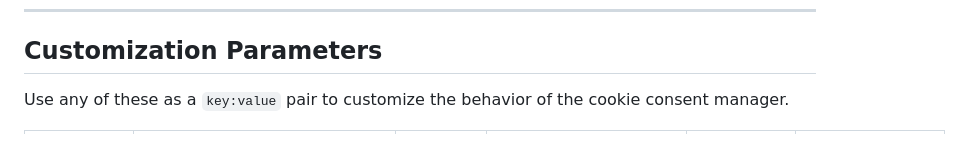
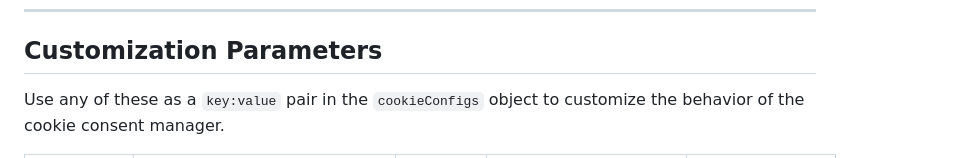
Before and after one commit to ashkan-ahmadi/bootstrap-cookie-consent-manager, a Markdown page: README.md, the part around one of its changes. Rendered like a GitHub page.

```diff
--- a/README.md
+++ b/README.md
@@ -140,5 +140,5 @@ Let's do a test
 
 ## Customization Parameters
 
-Use any of these as a `key:value` pair to customize the behavior of the cookie consent manager.
+Use any of these as a `key:value` pair in the `cookieConfigs` object to customize the behavior of the cookie consent manager.
 
```
Also changed, not shown: other parts of README.md (+24 -24 lines).
